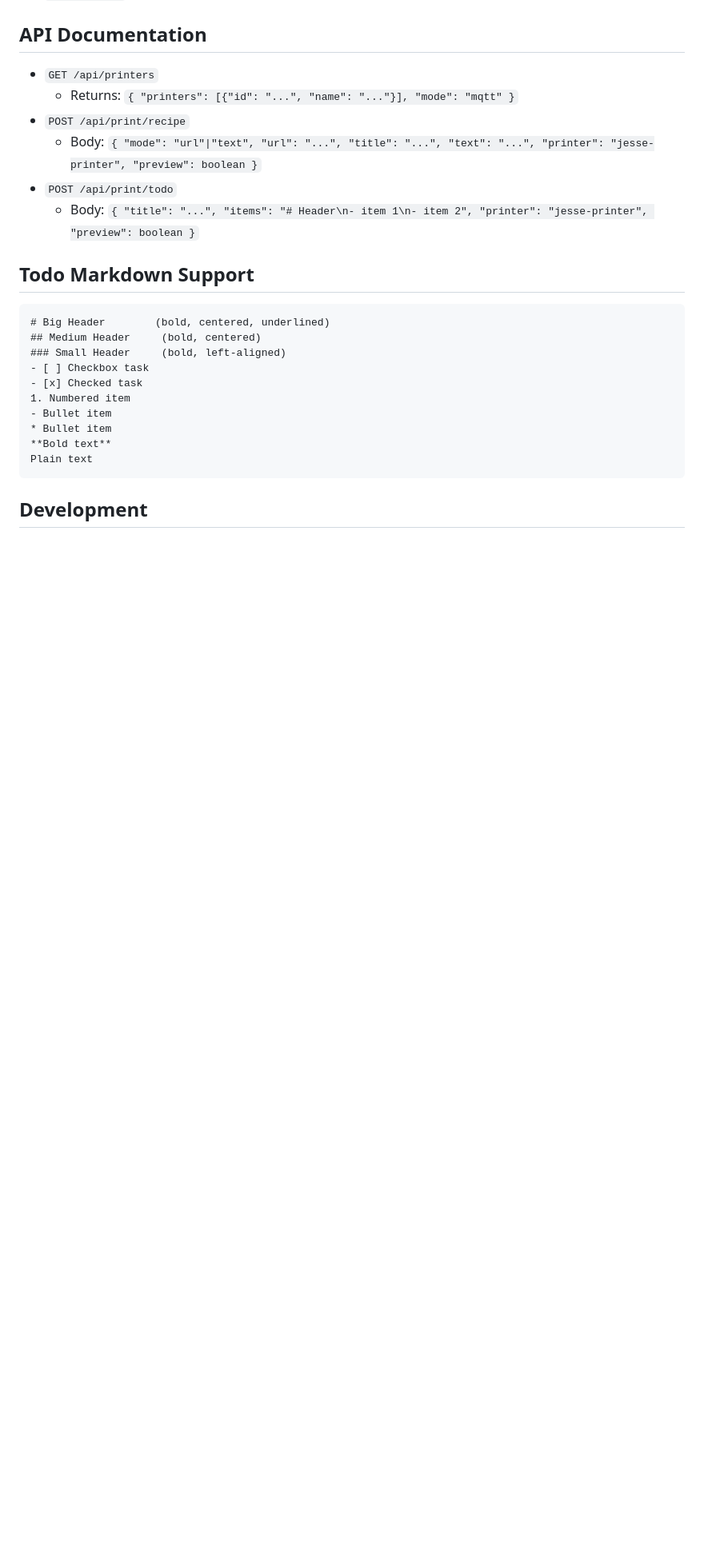
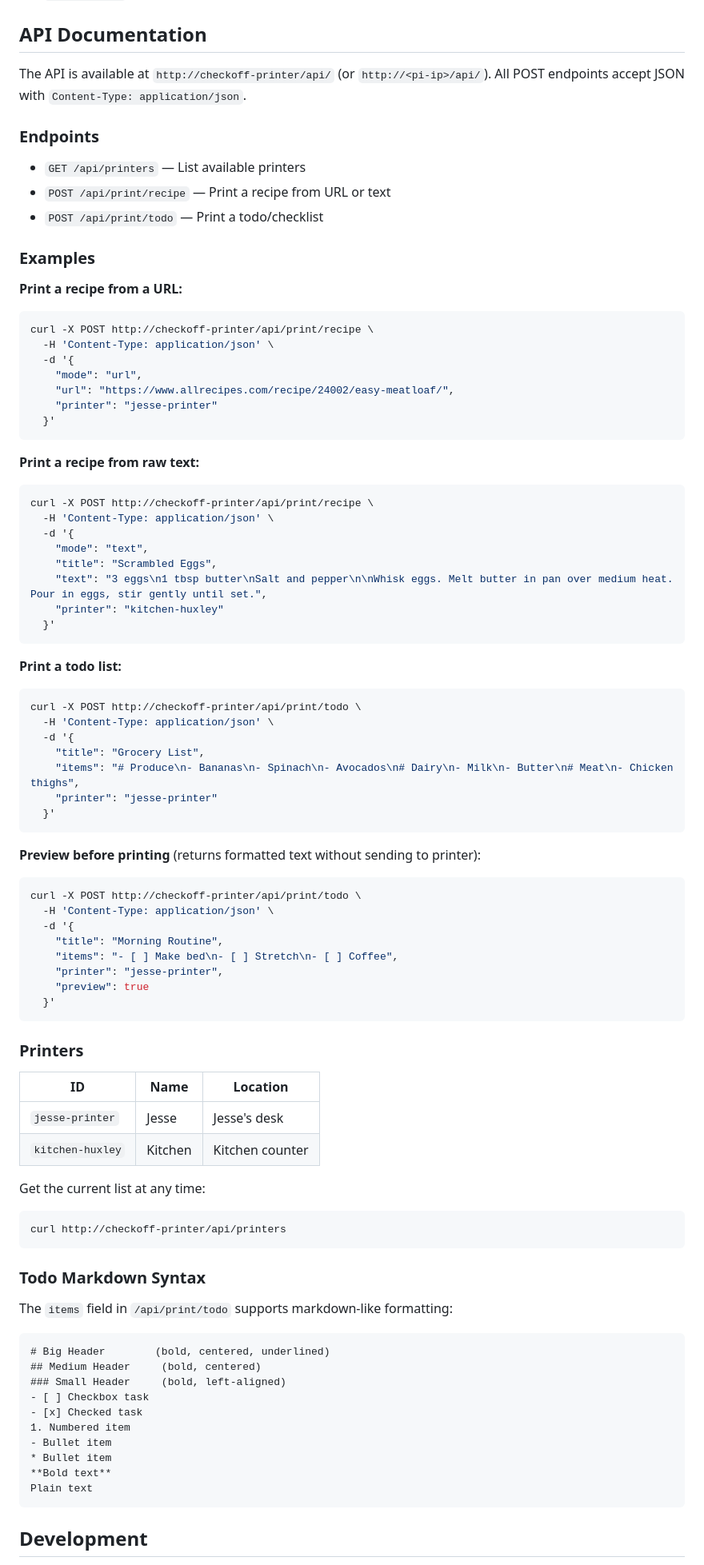
Before and after one commit to mccannical/checkoff-printer, a Markdown page: README.md, the part around the change. Shown at 80% size. GitHub-like rendering; blank space fills up the shorter version.

Commit message:
docs: add API usage examples with curl for agent integration
Co-Authored-By: Claude Opus 4.6 <noreply@anthropic.com>

````diff
--- a/README.md
+++ b/README.md
@@ -116,14 +116,77 @@ See `.env.example` for all available variables.
 
 ## API Documentation
 
--   `GET /api/printers`
-    -   Returns: `{ "printers": [{"id": "...", "name": "..."}], "mode": "mqtt" }`
--   `POST /api/print/recipe`
-    -   Body: `{ "mode": "url"|"text", "url": "...", "title": "...", "text": "...", "printer": "jesse-printer", "preview": boolean }`
--   `POST /api/print/todo`
-    -   Body: `{ "title": "...", "items": "# Header\n- item 1\n- item 2", "printer": "jesse-printer", "preview": boolean }`
+The API is available at `http://checkoff-printer/api/` (or `http://<pi-ip>/api/`). All POST endpoints accept JSON with `Content-Type: application/json`.
 
-## Todo Markdown Support
+### Endpoints
+
+-   `GET /api/printers` — List available printers
+-   `POST /api/print/recipe` — Print a recipe from URL or text
+-   `POST /api/print/todo` — Print a todo/checklist
+
+### Examples
+
+**Print a recipe from a URL:**
+```bash
+curl -X POST http://checkoff-printer/api/print/recipe \
+  -H 'Content-Type: application/json' \
+  -d '{
+    "mode": "url",
+    "url": "https://www.allrecipes.com/recipe/24002/easy-meatloaf/",
+    "printer": "jesse-printer"
+  }'
+```
+
+**Print a recipe from raw text:**
+```bash
+curl -X POST http://checkoff-printer/api/print/recipe \
+  -H 'Content-Type: application/json' \
+  -d '{
+    "mode": "text",
+    "title": "Scrambled Eggs",
+    "text": "3 eggs\n1 tbsp butter\nSalt and pepper\n\nWhisk eggs. Melt butter in pan over medium heat. Pour in eggs, stir gently until set.",
+    "printer": "kitchen-huxley"
+  }'
+```
+
+**Print a todo list:**
+```bash
+curl -X POST http://checkoff-printer/api/print/todo \
+  -H 'Content-Type: application/json' \
+  -d '{
+    "title": "Grocery List",
+    "items": "# Produce\n- Bananas\n- Spinach\n- Avocados\n# Dairy\n- Milk\n- Butter\n# Meat\n- Chicken thighs",
+    "printer": "jesse-printer"
+  }'
+```
+
+**Preview before printing** (returns formatted text without sending to printer):
+```bash
+curl -X POST http://checkoff-printer/api/print/todo \
+  -H 'Content-Type: application/json' \
+  -d '{
+    "title": "Morning Routine",
+    "items": "- [ ] Make bed\n- [ ] Stretch\n- [ ] Coffee",
+    "printer": "jesse-printer",
+    "preview": true
+  }'
+```
+
+### Printers
+
+| ID | Name | Location |
+|---|---|---|
+| `jesse-printer` | Jesse | Jesse's desk |
+| `kitchen-huxley` | Kitchen | Kitchen counter |
+
+Get the current list at any time:
+```bash
+curl http://checkoff-printer/api/printers
+```
+
+### Todo Markdown Syntax
+
+The `items` field in `/api/print/todo` supports markdown-like formatting:
 
 ```
 # Big Header        (bold, centered, underlined)
````
